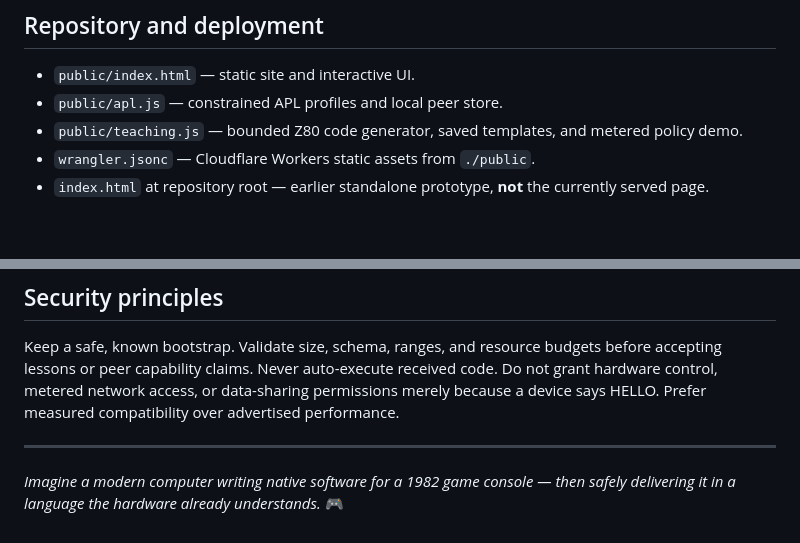
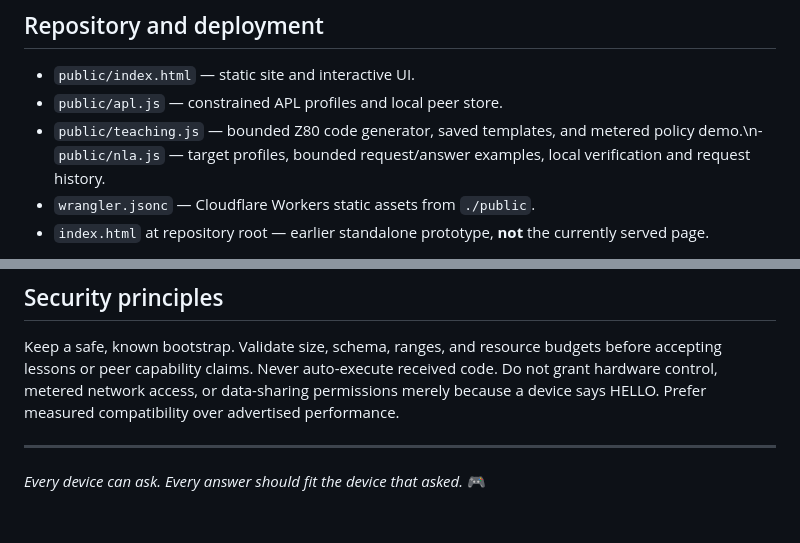
Before and after one commit to MiLO83/SWAC, a Markdown page: README.md, 2 parts joined by grey strips. Drawn GitHub-style; blank space fills up the shorter version.

```diff
--- a/README.md
+++ b/README.md
@@ -76,7 +76,7 @@ After contact, devices can advertise other transports. **A transport is only a c
 
 - `public/index.html` — static site and interactive UI.
 - `public/apl.js` — constrained APL profiles and local peer store.
-- `public/teaching.js` — bounded Z80 code generator, saved templates, and metered policy demo.
+- `public/teaching.js` — bounded Z80 code generator, saved templates, and metered policy demo.\n- `public/nla.js` — target profiles, bounded request/answer examples, local verification and request history.
 - `wrangler.jsonc` — Cloudflare Workers static assets from `./public`.
 - `index.html` at repository root — earlier standalone prototype, **not** the currently served page.
 
@@ -90,4 +90,4 @@ Keep a safe, known bootstrap. Validate size, schema, ranges, and resource budget
 
 ---
 
-*Imagine a modern computer writing native software for a 1982 game console — then safely delivering it in a language the hardware already understands.* 🎮
+*Every device can ask. Every answer should fit the device that asked.* 🎮
```
Also changed, not shown: other parts of README.md (+7 -7 lines).
